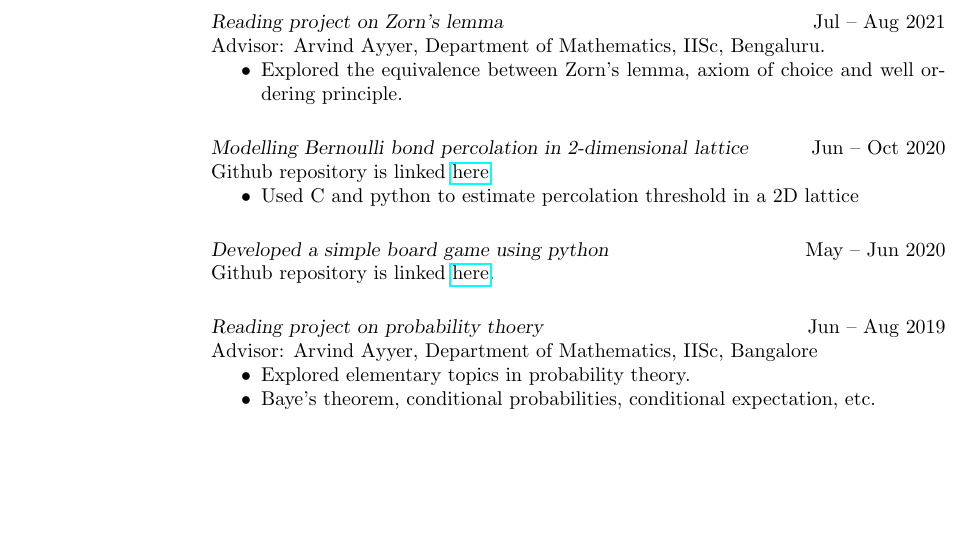
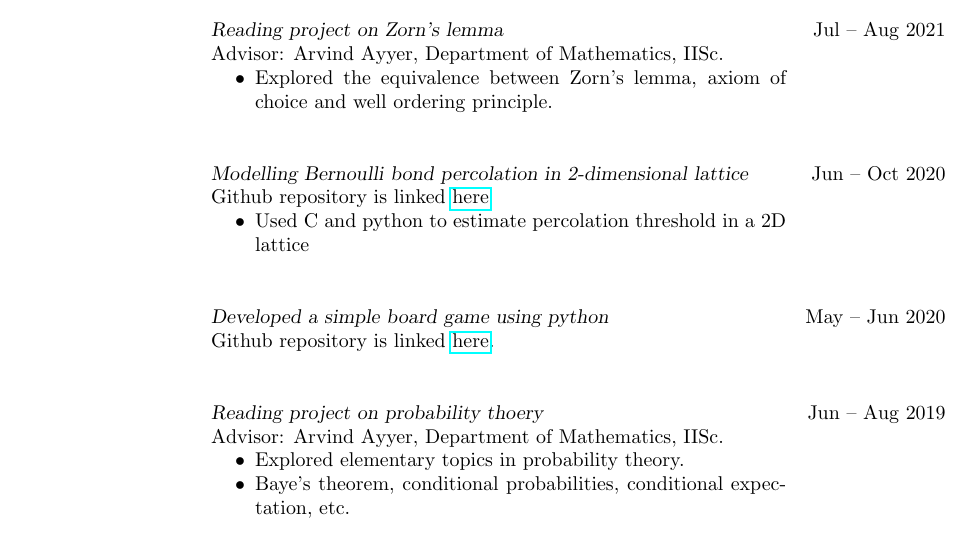
Before and after one commit to DhanusML/cv, a LaTeX CV (main.tex): part of page 2 of 2, cut so that both start at the same text, the shorter picture padded with empty space. Compiled offline with pdfLaTeX.

Commit message:
formatting changed

```diff
--- a/main.tex
+++ b/main.tex
@@ -127,32 +143,37 @@ Advisor: Manjunath Krishnapur, Department of Mathematics, IISc, Bengaluru.
 
-\smallskip
+\bigskip
 
 {\sl Reading project on Zorn's lemma} \hfill Jul -- Aug 2021 \\
-Advisor: Arvind Ayyer, Department of Mathematics, IISc, Bengaluru.
+Advisor: Arvind Ayyer, Department of Mathematics, IISc.
+\begin{changemargin}{0pt}{80pt}
 \begin{itemize}
 	\item Explored the equivalence between Zorn's lemma,
 		axiom of choice and well ordering principle.
 \end{itemize}
+\end{changemargin}
 
-\smallskip
+\bigskip
 
 {\sl Modelling Bernoulli bond percolation in 2-dimensional lattice}\hfill Jun -- Oct 2020\\
 Github repository is linked
 \href{https://github.com/AbhinavM2000/percolation\_}{here}
+\begin{changemargin}{0pt}{80pt}
 \begin{itemize}
 	\item Used C and python to estimate percolation threshold in a 2D lattice
 \end{itemize}
+\end{changemargin}
 
-\smallskip
+\bigskip
 
 {\sl Developed a simple board game using python}\hfill May -- Jun 2020\\
 Github repository is linked
 \href{https://github.com/DhanusML/marble-and-hole-puzzle}{here}.
 
-\smallskip
+\bigskip
 
 {\sl Reading project on probability thoery} \hfill Jun -- Aug 2019 \\
-Advisor: Arvind Ayyer, Department of Mathematics, IISc, Bangalore
+Advisor: Arvind Ayyer, Department of Mathematics, IISc.
+\begin{changemargin}{0pt}{80pt}
 \begin{itemize} \itemsep -2pt % Reduce space between items
 	\item Explored elementary topics in probability theory.
 	\item Baye's theorem, conditional probabilities,
```
Also changed, not shown: IISc_Dhanus_BSc(Research)_Mathematics.pdf, main.pdf, main.tex (27 more changed lines), 1 other file.
